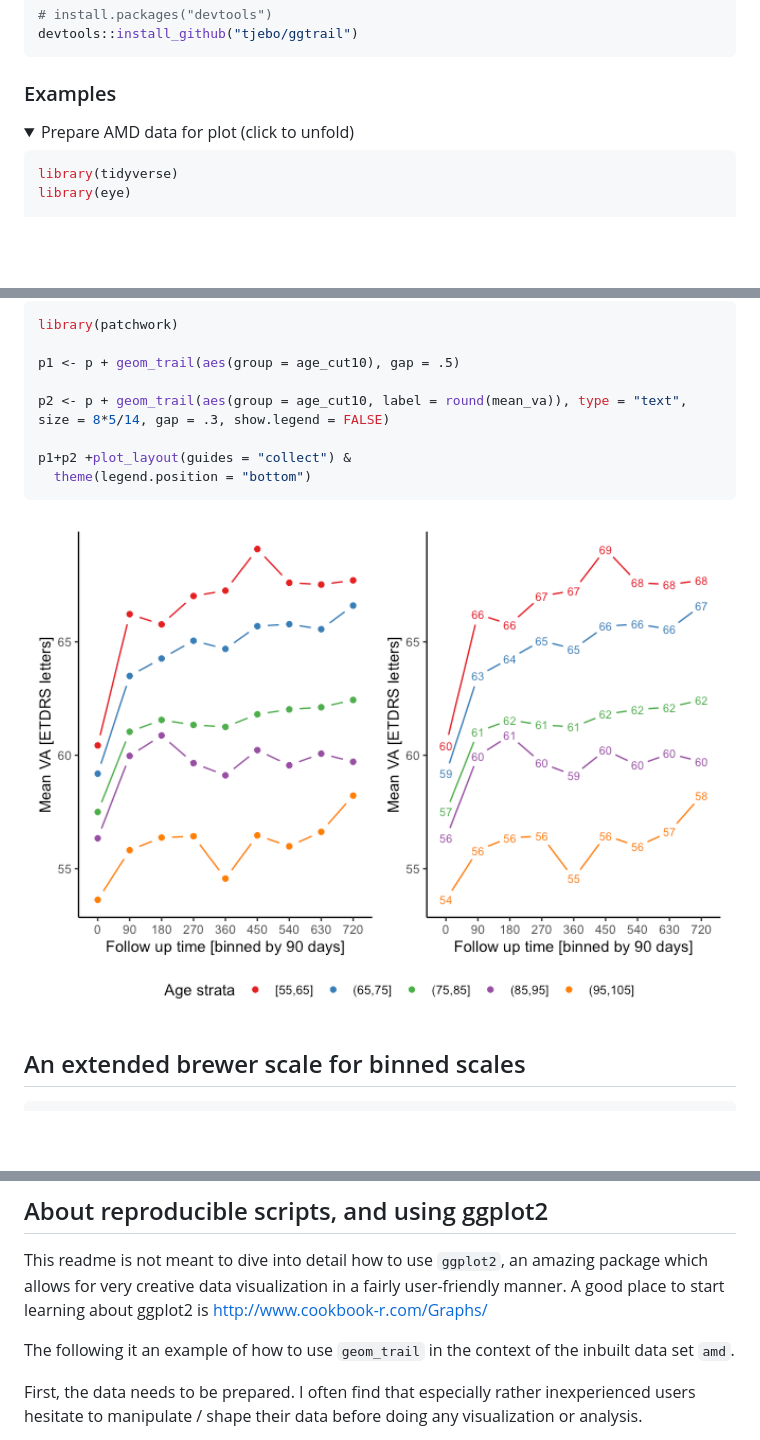
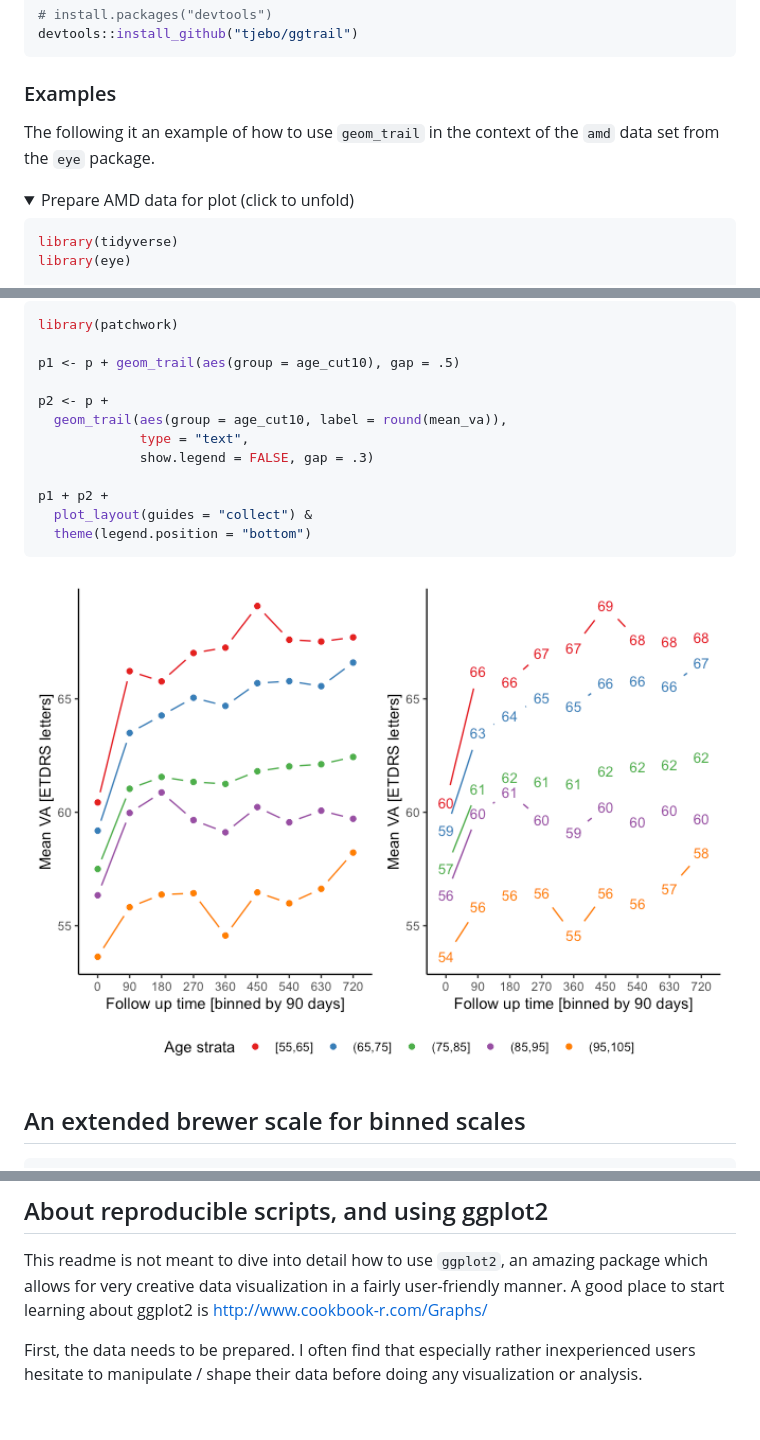
Before and after one commit to tjebo/ggtrail, a Markdown page: README.md, 3 parts joined by grey strips. GitHub-like rendering; pictures changed too: man/figures/README-unnamed-chunk-2-1.png; folded sections open; blank space fills up the shorter version.

````diff
--- a/README.md
+++ b/README.md
@@ -25,6 +25,9 @@ devtools::install_github("tjebo/ggtrail")
 ```
 
 ### Examples
+
+The following it an example of how to use `geom_trail` in the context of
+the `amd` data set from the `eye` package.
 
 <details>
 
@@ -62,9 +65,13 @@ library(patchwork)
 
 p1 <- p + geom_trail(aes(group = age_cut10), gap = .5)
 
-p2 <- p + geom_trail(aes(group = age_cut10, label = round(mean_va)), type = "text", size = 8*5/14, gap = .3, show.legend = FALSE)
+p2 <- p +
+  geom_trail(aes(group = age_cut10, label = round(mean_va)),
+             type = "text",
+             show.legend = FALSE, gap = .3)
 
-p1+p2 +plot_layout(guides = "collect") &
+p1 + p2 +
+  plot_layout(guides = "collect") &
   theme(legend.position = "bottom")
 ```
 
@@ -97,9 +104,6 @@ amazing package which allows for very creative data visualization in a
 fairly user-friendly manner. A good place to start learning about
 ggplot2 is <http://www.cookbook-r.com/Graphs/>
 
-The following it an example of how to use `geom_trail` in the context of
-the inbuilt data set `amd`.
-
 First, the data needs to be prepared. I often find that especially
 rather inexperienced users hesitate to manipulate / shape their data
 before doing any visualization or analysis.
````
Also changed, not shown: 5 other files.
